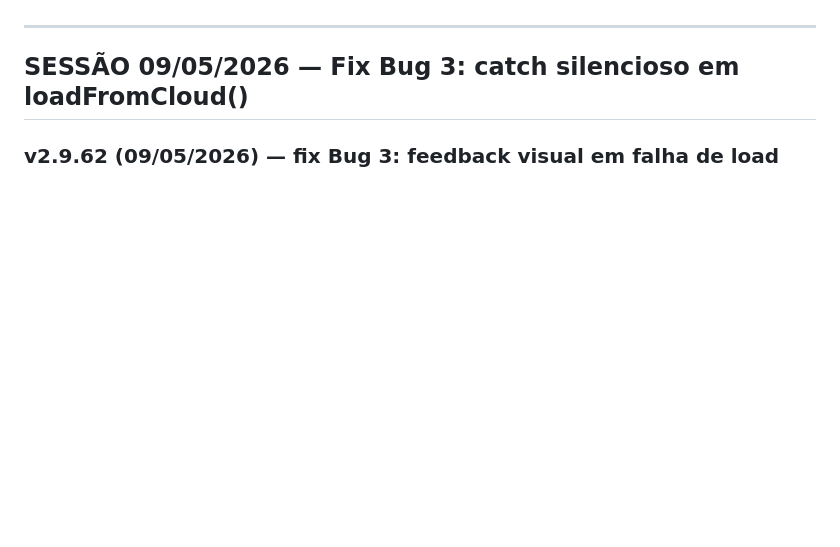
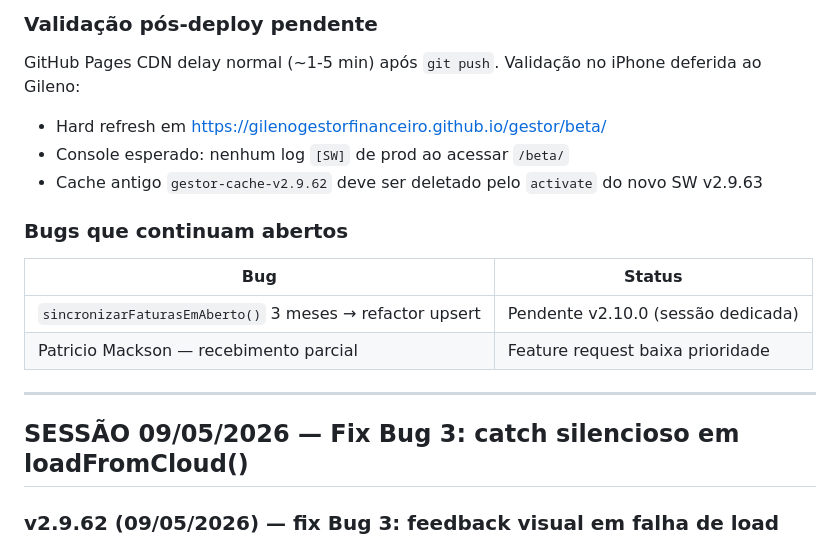
Before and after one commit to gilenogestorfinanceiro/gestor, a Markdown page: DIARIO.md, the part around one of its changes. Drawn GitHub-style; blank space fills up the shorter version.

```diff
--- a/DIARIO.md
+++ b/DIARIO.md
@@ -5,3 +46,16 @@
+### Validação pós-deploy pendente
+
+GitHub Pages CDN delay normal (~1-5 min) após `git push`. Validação no iPhone deferida ao Gileno:
+- Hard refresh em https://gilenogestorfinanceiro.github.io/gestor/beta/
+- Console esperado: nenhum log `[SW]` de prod ao acessar `/beta/`
+- Cache antigo `gestor-cache-v2.9.62` deve ser deletado pelo `activate` do novo SW v2.9.63
+
+### Bugs que continuam abertos
+
+| Bug | Status |
+|---|---|
+| `sincronizarFaturasEmAberto()` 3 meses → refactor upsert | Pendente v2.10.0 (sessão dedicada) |
+| Patricio Mackson — recebimento parcial | Feature request baixa prioridade |
 
 ---
 
```
Also changed, not shown: other parts of DIARIO.md (+44 -3 lines), RELEASE_CHECKLIST.md (+4 -0 lines), STATUS.md (+10 -9 lines).
